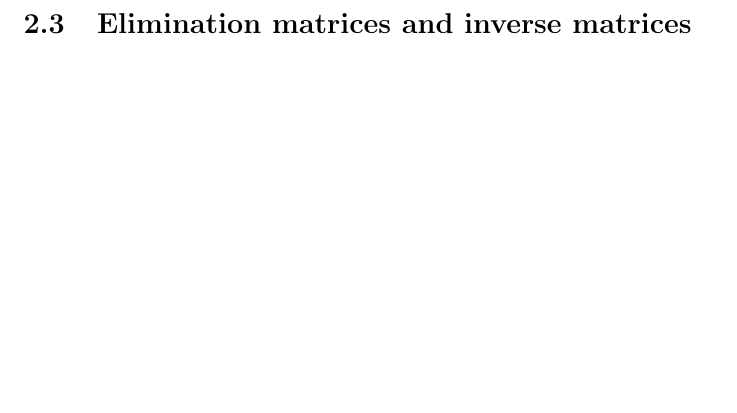
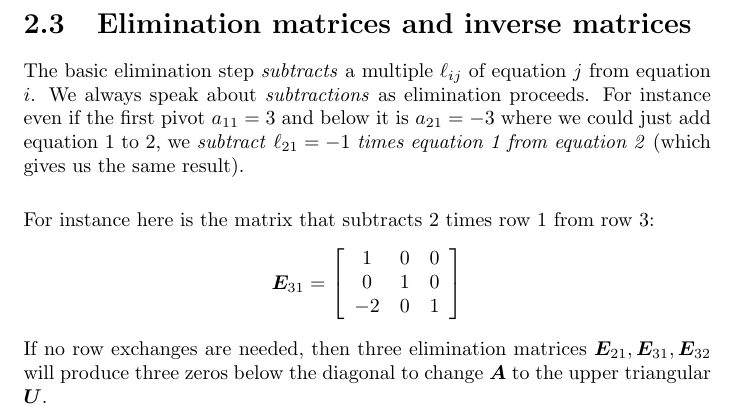
Before and after one commit to pigmaster96/mathtex, a LaTeX document (wiki/linalg/strang/strang.tex): part of page 14 of 14, cut so that both start at the same text, the shorter picture padded with empty space. Compiled offline with pdfLaTeX.

Commit message:
elim matrices started

```diff
--- a/wiki/linalg/strang/strang.tex
+++ b/wiki/linalg/strang/strang.tex
@@ -464,6 +464,18 @@ giving us the only solution to this example $\bm x=(4,1,2)$. Remember the pivots
 \newpage
 
 \section{Elimination matrices and inverse matrices}
+The basic elimination step \textit{subtracts} a multiple $\ell_{ij}$ of equation $j$ from equation $i$. We always speak about \textit{subtractions} as elimination
+proceeds. For instance even if the first pivot $a_{11}=3$ and below it is
+$a_{21}=-3$ where we could just add equation 1 to 2, we \textit{subtract} $\ell_{21}=-1$ \textit{times equation 1 from equation 2} (which gives
+us the same result).\\
+\vspace{1mm}\\
+For instance here is the matrix that subtracts 2 times row 1 from row 3:
+\begin{equation*}
+\bm E_{31}=\left[\begin{array}{ccc}
+1&0&0\\0&1&0\\-2&0&1\end{array}\right]
+\end{equation*}
+If no row exchanges are needed, then three elimination matrices $\bm E_{21},
+\bm E_{31},\bm E_{32}$ will produce three zeros below the diagonal to change $\bm A$ to the upper triangular $\bm U$.
 
 
 
```
Also changed, not shown: wiki/linalg/strang/strang.pdf, 3 other files.
